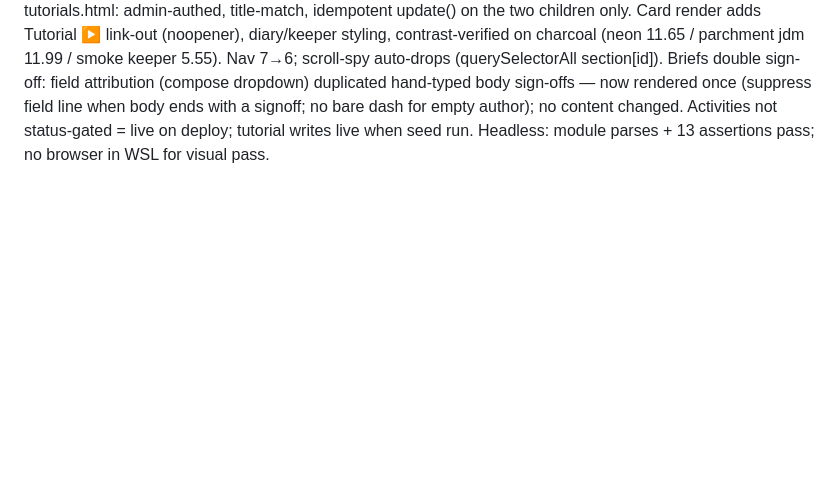
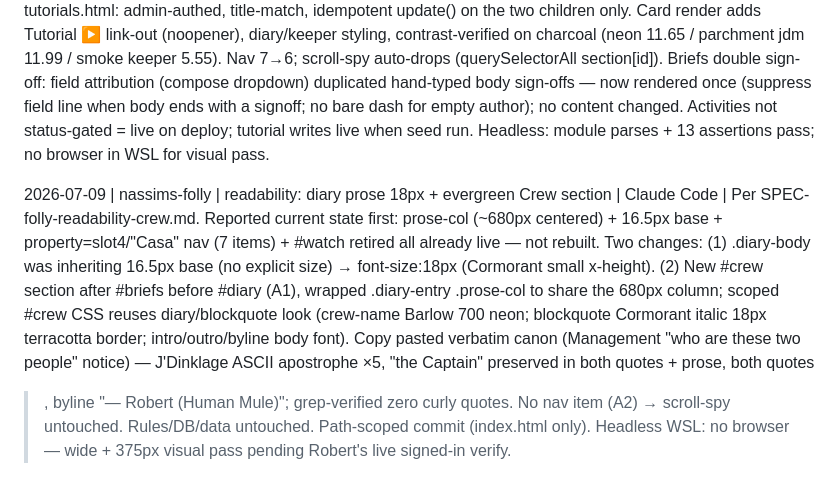
Before and after one commit to rchalanc-crypto/APP_Dev, a Markdown page: docs/tooling-decisions.md, the part around the change. Drawn GitHub-style; blank space fills up the shorter version.

```diff
--- a/docs/tooling-decisions.md
+++ b/docs/tooling-decisions.md
@@ -36,3 +36,5 @@ Format: date | app | decision | tool used | notes
 2026-06-26 | ride-tracker | diary reconcile + edit-gate + silent-drop hotfix | Claude Code | spec authored Claude.ai. Notes cap 1024->8192 (CLI Step 1, committed this pass to close repo-vs-live drift); silent-drop .catch on add+edit + error banner; editor edit-gate (EDITOR_HANDLE J'Dinklage, currentUser===handle && session.user===handle); 9 MTB (1 Squamish 2026-06-24 / 8 Eagle) + 3 kite; history date-desc. SPEC A2 overridden by live data (kite 6/11+6/14+6/16). Pending: Robert to log 9th Eagle ride.
 
 2026-07-09 | nassims-folly | Required Viewing → per-activity tutorials + briefs sign-off fix | Claude Code | Retired standalone #watch section; folded 2 of its 3 videos into the activities they pair with via optional tutorial={youtube_id,title,jdm_caption,keeper_note}, captions carried verbatim (El Médano←Akkersdijk 5ybJz0oByhA; Subida al Boquerón←Ken Block Gymkhana Ten m_KBvP0_8Tc; Pastrana LXzPkkQirnM dropped). seed-tutorials.html: admin-authed, title-match, idempotent update() on the two children only. Card render adds Tutorial ▶ link-out (noopener), diary/keeper styling, contrast-verified on charcoal (neon 11.65 / parchment jdm 11.99 / smoke keeper 5.55). Nav 7→6; scroll-spy auto-drops (querySelectorAll section[id]). Briefs double sign-off: field attribution (compose dropdown) duplicated hand-typed body sign-offs — now rendered once (suppress field line when body ends with a signoff; no bare dash for empty author); no content changed. Activities not status-gated = live on deploy; tutorial writes live when seed run. Headless: module parses + 13 assertions pass; no browser in WSL for visual pass.
+
+2026-07-09 | nassims-folly | readability: diary prose 18px + evergreen Crew section | Claude Code | Per SPEC-folly-readability-crew.md. Reported current state first: prose-col (~680px centered) + 16.5px base + property=slot4/"Casa" nav (7 items) + #watch retired all already live — not rebuilt. Two changes: (1) .diary-body was inheriting 16.5px base (no explicit size) → font-size:18px (Cormorant small x-height). (2) New #crew section after #briefs before #diary (A1), wrapped .diary-entry .prose-col to share the 680px column; scoped #crew CSS reuses diary/blockquote look (crew-name Barlow 700 neon; blockquote Cormorant italic 18px terracotta border; intro/outro/byline body font). Copy pasted verbatim canon (Management "who are these two people" notice) — J'Dinklage ASCII apostrophe ×5, "the Captain" preserved in both quotes + prose, both quotes <blockquote>, byline "— Robert (Human Mule)"; grep-verified zero curly quotes. No nav item (A2) → scroll-spy untouched. Rules/DB/data untouched. Path-scoped commit (index.html only). Headless WSL: no browser — wide + 375px visual pass pending Robert's live signed-in verify.
```
Also changed, not shown: apps/nassims-folly/CHANGELOG.md (+21 -0 lines).
